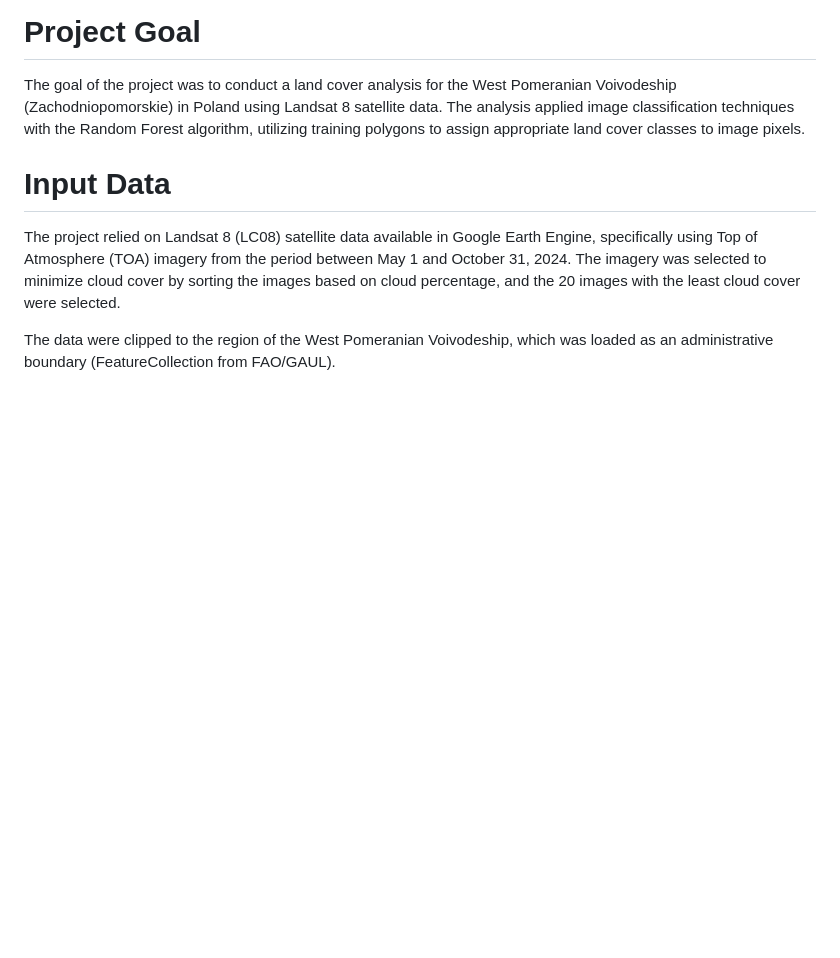
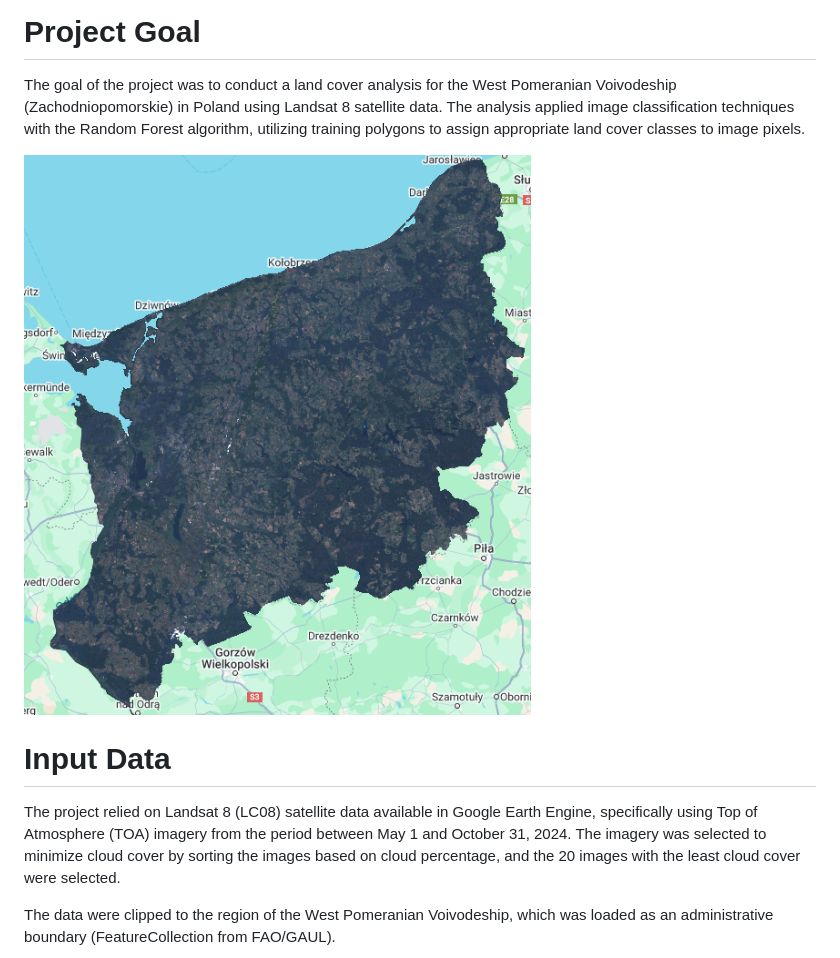
Before and after one commit to budekk/ML_Project, a Markdown page: README.md, the part around the change. GitHub-like rendering; blank space fills up the shorter version.

```diff
--- a/README.md
+++ b/README.md
@@ -8,6 +8,8 @@ output: github_document
 # Project Goal
 
 The goal of the project was to conduct a land cover analysis for the West Pomeranian Voivodeship (Zachodniopomorskie) in Poland using Landsat 8 satellite data. The analysis applied image classification techniques with the Random Forest algorithm, utilizing training polygons to assign appropriate land cover classes to image pixels.
+
+![image](img3.png)
 
 # Input Data
 
```
